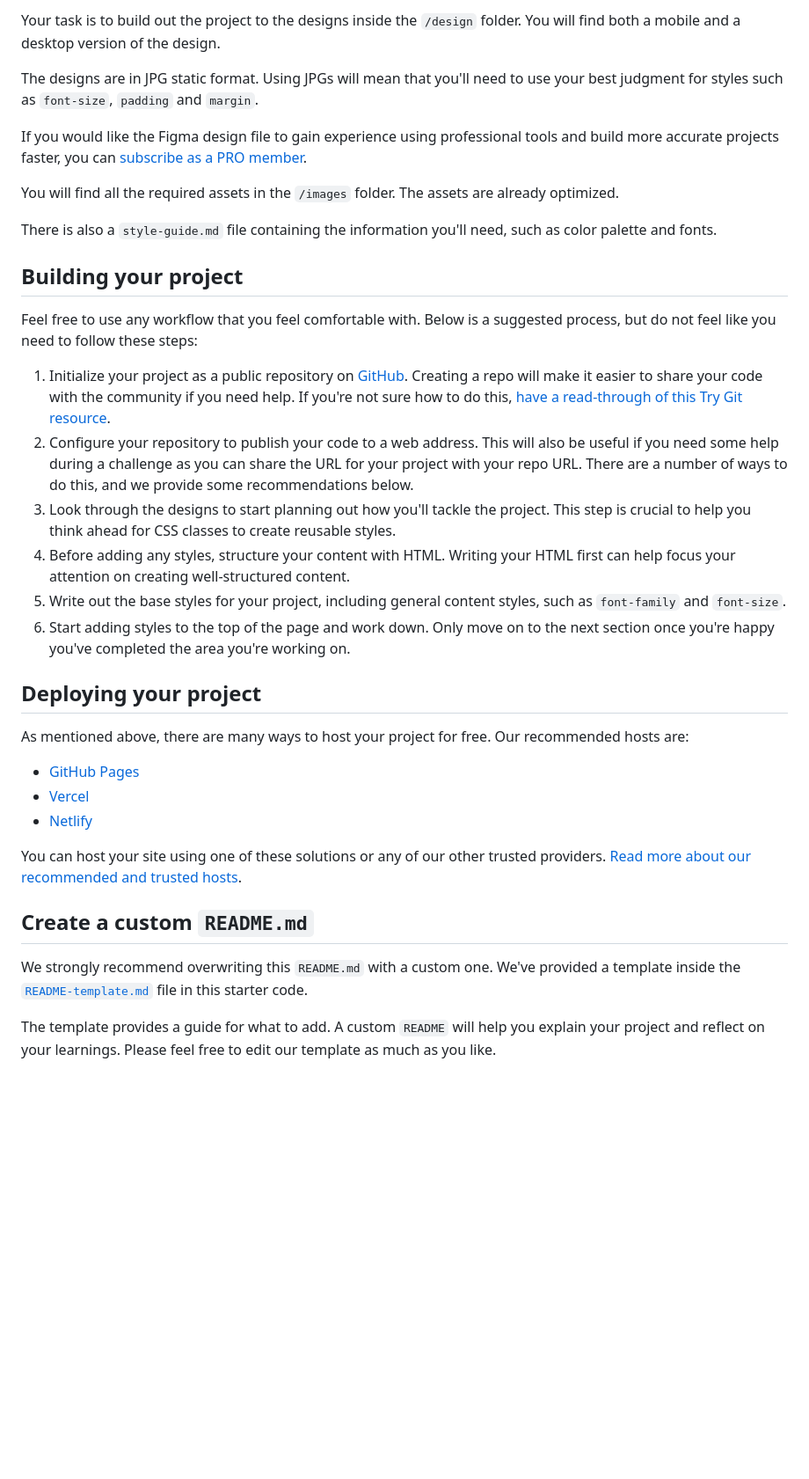
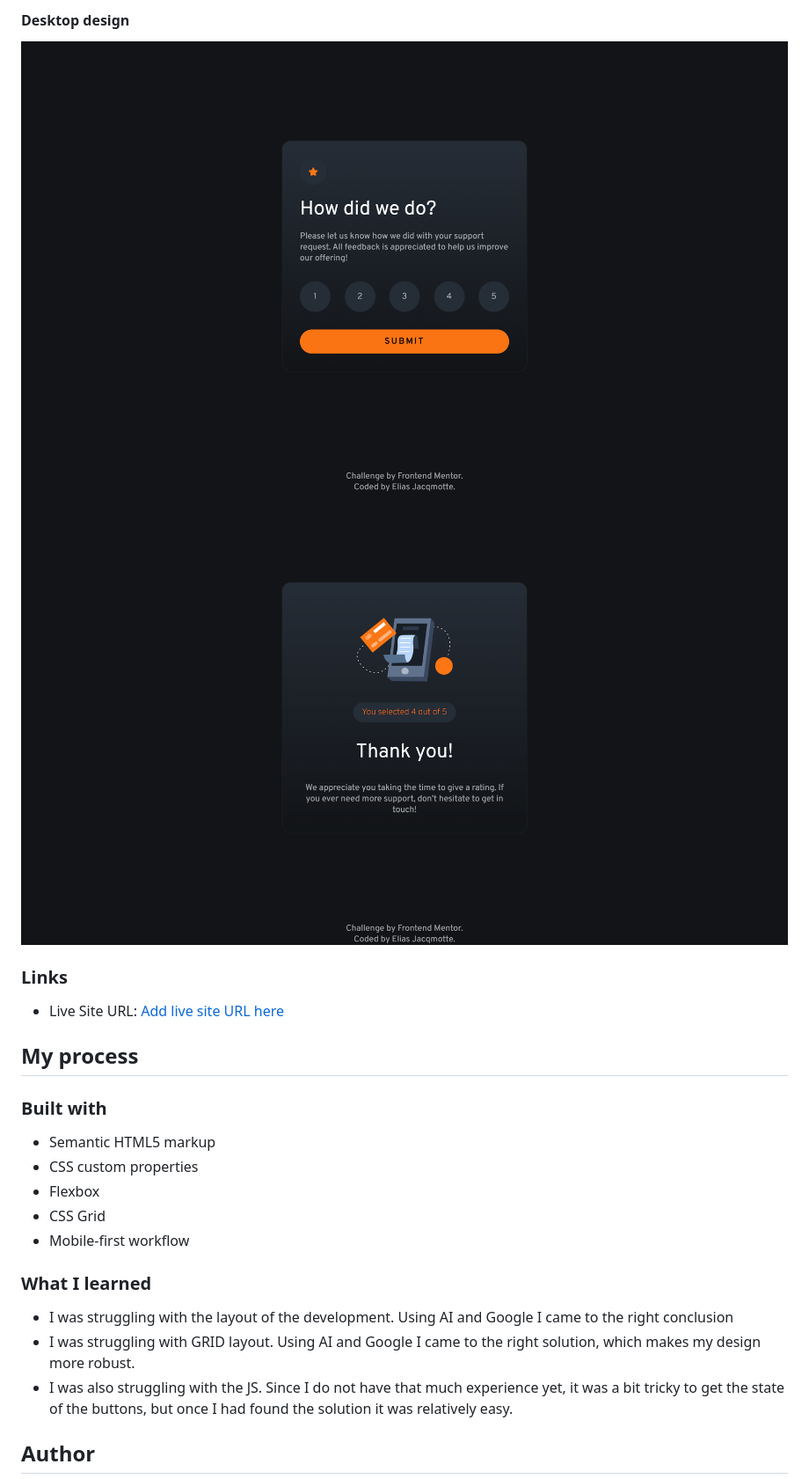
Before and after one commit to elias-jacqmotte/interactive-rating-component-vanilla, a Markdown page: README.md, the part around the change printed below. Shown: that part at 88% size. Drawn GitHub-style; pictures changed too: images/_finished-product/desktop-design_rating.png (added), images/_finished-product/desktop-design_thank-you.png (added); blank space fills up the shorter version.

```diff
--- a/README.md
+++ b/README.md
@@ -29,38 +34,27 @@ Want some support on the challenge? [Join our community](https://www.frontendmen
 
-Your task is to build out the project to the designs inside the `/design` folder. You will find both a mobile and a desktop version of the design.
+#### Desktop design
+![Rating page](./images/_finished-product/desktop-design_rating.png)
+![Thank you page](./images/_finished-product/desktop-design_thank-you.png)
 
-The designs are in JPG static format. Using JPGs will mean that you'll need to use your best judgment for styles such as `font-size`, `padding` and `margin`.
+### Links
 
-If you would like the Figma design file to gain experience using professional tools and build more accurate projects faster, you can [subscribe as a PRO member](https://www.frontendmentor.io/pro).
+- Live Site URL: [Add live site URL here](https://your-live-site-url.com)
 
-You will find all the required assets in the `/images` folder. The assets are already optimized.
+## My process
 
-There is also a `style-guide.md` file containing the information you'll need, such as color palette and fonts.
+### Built with
 
-## Building your project
+- Semantic HTML5 markup
+- CSS custom properties
+- Flexbox
+- CSS Grid
+- Mobile-first workflow
 
-Feel free to use any workflow that you feel comfortable with. Below is a suggested process, but do not feel like you need to follow these steps:
+### What I learned
 
-1. Initialize your project as a public repository on [GitHub](https://github.com/). Creating a repo will make it easier to share your code with the community if you need help. If you're not sure how to do this, [have a read-through of this Try Git resource](https://try.github.io/).
-2. Configure your repository to publish your code to a web address. This will also be useful if you need some help during a challenge as you can share the URL for your project with your repo URL. There are a number of ways to do this, and we provide some recommendations below.
-3. Look through the designs to start planning out how you'll tackle the project. This step is crucial to help you think ahead for CSS classes to create reusable styles.
-4. Before adding any styles, structure your content with HTML. Writing your HTML first can help focus your attention on creating well-structured content.
-5. Write out the base styles for your project, including general content styles, such as `font-family` and `font-size`.
-6. Start adding styles to the top of the page and work down. Only move on to the next section once you're happy you've completed the area you're working on.
+- I was struggling with the layout of the development. Using AI and Google I came to the right conclusion
+- I was struggling with GRID layout. Using AI and Google I came to the right solution, which makes my design more robust.
+- I was also struggling with the JS. Since I do not have that much experience yet, it was a bit tricky to get the state of the buttons, but once I had found the solution it was relatively easy.
 
-## Deploying your project
+## Author
 
-As mentioned above, there are many ways to host your project for free. Our recommended hosts are:
-
-- [GitHub Pages](https://pages.github.com/)
-- [Vercel](https://vercel.com/)
-- [Netlify](https://www.netlify.com/)
-
-You can host your site using one of these solutions or any of our other trusted providers. [Read more about our recommended and trusted hosts](https://medium.com/frontend-mentor/frontend-mentor-trusted-hosting-providers-bf000dfebe).
-
-## Create a custom `README.md`
-
-We strongly recommend overwriting this `README.md` with a custom one. We've provided a template inside the [`README-template.md`](./README-template.md) file in this starter code.
-
-The template provides a guide for what to add. A custom `README` will help you explain your project and reflect on your learnings. Please feel free to edit our template as much as you like.
-
```
Also changed, not shown: other parts of README.md (+20 -42 lines), README-template.md (deleted, +0 -113 lines), images/_finished-product/mobile-design_rating.png (added), images/_finished-product/mobile-design_thank-you.png (added), 3 other files.
